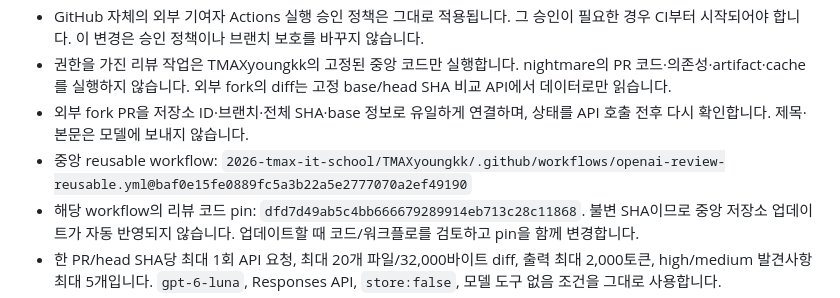
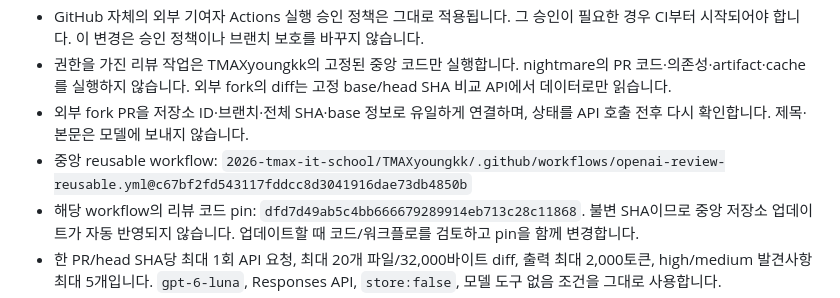
Before and after one commit to 2026-tmax-it-school/nightmare, a Markdown page: docs/openai-review.md, the part around the change. Drawn GitHub-style.

Commit message:
docs: record merged reusable workflow pin
Updated the central reusable workflow reference in the OpenAI review documentation.

```diff
--- a/docs/openai-review.md
+++ b/docs/openai-review.md
@@ -21,7 +21,7 @@
 - GitHub 자체의 외부 기여자 Actions 실행 승인 정책은 그대로 적용됩니다. 그 승인이 필요한 경우 CI부터 시작되어야 합니다. 이 변경은 승인 정책이나 브랜치 보호를 바꾸지 않습니다.
 - 권한을 가진 리뷰 작업은 TMAXyoungkk의 고정된 중앙 코드만 실행합니다. nightmare의 PR 코드·의존성·artifact·cache를 실행하지 않습니다. 외부 fork의 diff는 고정 base/head SHA 비교 API에서 데이터로만 읽습니다.
 - 외부 fork PR을 저장소 ID·브랜치·전체 SHA·base 정보로 유일하게 연결하며, 상태를 API 호출 전후 다시 확인합니다. 제목·본문은 모델에 보내지 않습니다.
-- 중앙 reusable workflow: `2026-tmax-it-school/TMAXyoungkk/.github/workflows/openai-review-reusable.yml@baf0e15fe0889fc5a3b22a5e2777070a2ef49190`
+- 중앙 reusable workflow: `2026-tmax-it-school/TMAXyoungkk/.github/workflows/openai-review-reusable.yml@c67bf2fd543117fddcc8d3041916dae73db4850b`
 - 해당 workflow의 리뷰 코드 pin: `dfd7d49ab5c4bb666679289914eb713c28c11868`. 불변 SHA이므로 중앙 저장소 업데이트가 자동 반영되지 않습니다. 업데이트할 때 코드/워크플로를 검토하고 pin을 함께 변경합니다.
 - 한 PR/head SHA당 최대 1회 API 요청, 최대 20개 파일/32,000바이트 diff, 출력 최대 2,000토큰, high/medium 발견사항 최대 5개입니다. `gpt-6-luna`, Responses API, `store:false`, 모델 도구 없음 조건을 그대로 사용합니다.
 - 같은 저장소는 최대 3,000개, fork는 불변 비교 API의 최대 300개 파일 목록에서 부분 검토합니다. 제외·미조회 수가 결과에 표시됩니다. 숨김/비밀 관련 경로, lockfile, 생성물 등은 제외하지만 모든 비밀을 탐지하는 시스템은 아닙니다.
```
